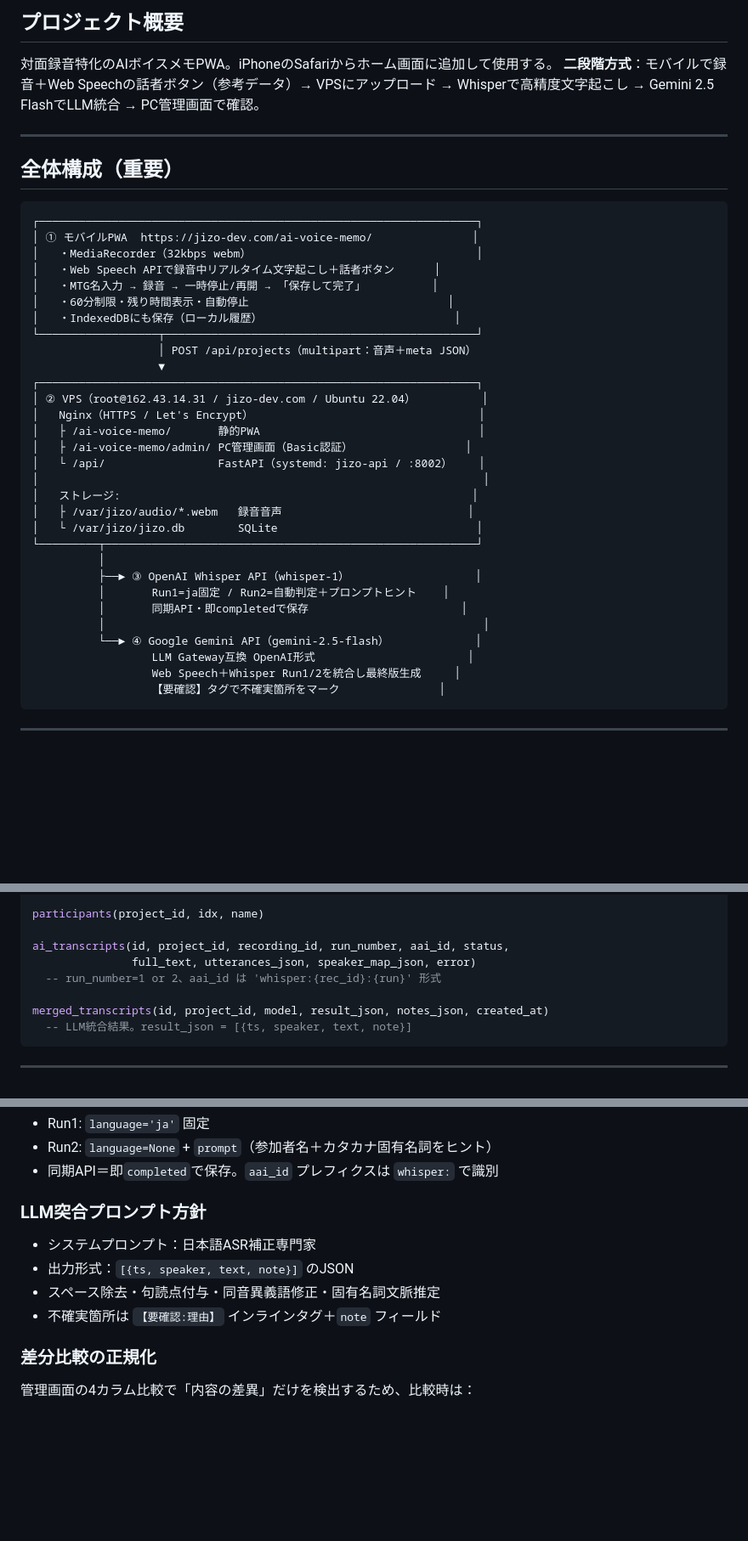
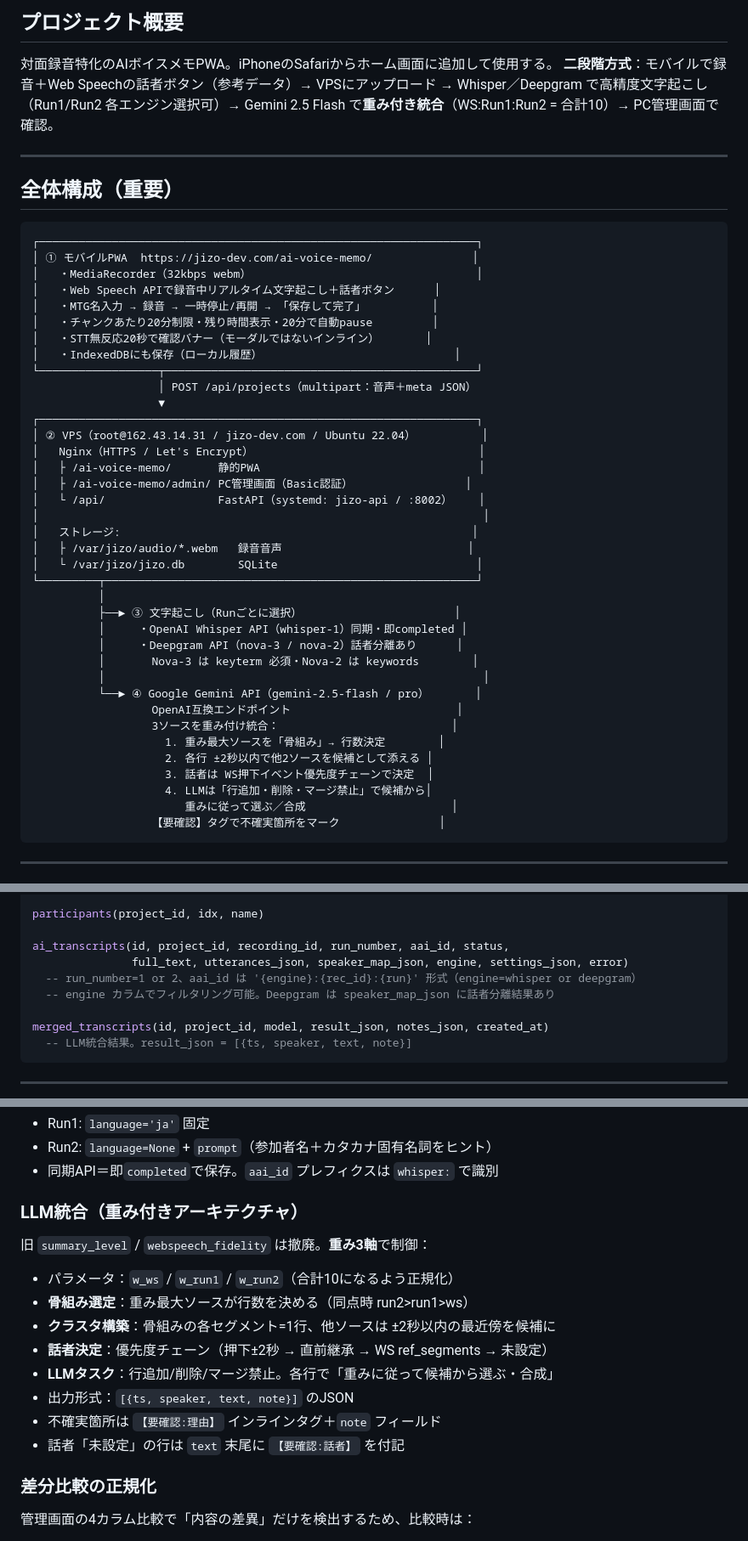
Before and after one commit to kurapomu/ai-voice-memo-v1.1, a Markdown page: CLAUDE.md, 3 parts joined by grey strips. Shown at 85% size. Drawn GitHub-style; blank space fills up the shorter version.

Commit message:
feat: CLAUDE.mdとCONCEPT.mdを追加し、システム概要とデータフローを明確化

````diff
--- a/CLAUDE.md
+++ b/CLAUDE.md
@@ -8,7 +8,8 @@ This file provides guidance to Claude Code (claude.ai/code) when working with co
 
 対面録音特化のAIボイスメモPWA。iPhoneのSafariからホーム画面に追加して使用する。
 **二段階方式**：モバイルで録音＋Web Speechの話者ボタン（参考データ）→ VPSにアップロード →
-Whisperで高精度文字起こし → Gemini 2.5 FlashでLLM統合 → PC管理画面で確認。
+Whisper／Deepgram で高精度文字起こし（Run1/Run2 各エンジン選択可）→
+Gemini 2.5 Flash で**重み付き統合**（WS:Run1:Run2 = 合計10）→ PC管理画面で確認。
 
 ---
 
@@ -20,7 +21,8 @@ Whisperで高精度文字起こし → Gemini 2.5 FlashでLLM統合 → PC管理
 │   ・MediaRecorder（32kbps webm）                                  │
 │   ・Web Speech APIで録音中リアルタイム文字起こし＋話者ボタン      │
 │   ・MTG名入力 → 録音 → 一時停止/再開 → 「保存して完了」          │
-│   ・60分制限・残り時間表示・自動停止                              │
+│   ・チャンクあたり20分制限・残り時間表示・20分で自動pause         │
+│   ・STT無反応20秒で確認バナー（モーダルではないインライン）       │
 │   ・IndexedDBにも保存（ローカル履歴）                             │
 └──────────────────┬───────────────────────────────────────────────┘
                    │ POST /api/projects（multipart：音声＋meta JSON）
@@ -37,13 +39,19 @@ Whisperで高精度文字起こし → Gemini 2.5 FlashでLLM統合 → PC管理
 │   └ /var/jizo/jizo.db        SQLite                              │
 └─────────┬────────────────────────────────────────────────────────┘
           │
-          ├──► ③ OpenAI Whisper API（whisper-1）                   │
-          │       Run1=ja固定 / Run2=自動判定＋プロンプトヒント    │
-          │       同期API・即completedで保存                       │
+          ├──► ③ 文字起こし（Runごとに選択）                       │
+          │     ・OpenAI Whisper API（whisper-1）同期・即completed │
+          │     ・Deepgram API（nova-3 / nova-2）話者分離あり      │
+          │       Nova-3 は keyterm 必須・Nova-2 は keywords        │
           │                                                         │
-          └──► ④ Google Gemini API（gemini-2.5-flash）             │
-                  LLM Gateway互換 OpenAI形式                       │
-                  Web Speech＋Whisper Run1/2を統合し最終版生成     │
+          └──► ④ Google Gemini API（gemini-2.5-flash / pro）       │
+                  OpenAI互換エンドポイント                         │
+                  3ソースを重み付け統合：                          │
+                    1. 重み最大ソースを「骨組み」→ 行数決定        │
+                    2. 各行 ±2秒以内で他2ソースを候補として添える │
+                    3. 話者は WS押下イベント優先度チェーンで決定  │
+                    4. LLMは「行追加・削除・マージ禁止」で候補から│
+                       重みに従って選ぶ／合成                      │
                   【要確認】タグで不確実箇所をマーク               │
 ```
 
@@ -125,8 +133,9 @@ ref_segments(id, project_id, seq, text, speaker_idx, ts, highlight)
 participants(project_id, idx, name)
 
 ai_transcripts(id, project_id, recording_id, run_number, aai_id, status,
-               full_text, utterances_json, speaker_map_json, error)
-  -- run_number=1 or 2、aai_id は 'whisper:{rec_id}:{run}' 形式
+               full_text, utterances_json, speaker_map_json, engine, settings_json, error)
+  -- run_number=1 or 2、aai_id は '{engine}:{rec_id}:{run}' 形式（engine=whisper or deepgram）
+  -- engine カラムでフィルタリング可能。Deepgram は speaker_map_json に話者分離結果あり
 
 merged_transcripts(id, project_id, model, result_json, notes_json, created_at)
   -- LLM統合結果。result_json = [{ts, speaker, text, note}]
@@ -168,11 +177,16 @@ UIロジック・録音処理・IndexedDB保存には**一切手を入れない*
 - Run2: `language=None` + `prompt`（参加者名＋カタカナ固有名詞をヒント）
 - 同期API＝即`completed`で保存。`aai_id` プレフィクスは `whisper:` で識別
 
-### LLM突合プロンプト方針
-- システムプロンプト：日本語ASR補正専門家
+### LLM統合（重み付きアーキテクチャ）
+旧 `summary_level` / `webspeech_fidelity` は撤廃。**重み3軸**で制御：
+- パラメータ：`w_ws` / `w_run1` / `w_run2`（合計10になるよう正規化）
+- **骨組み選定**：重み最大ソースが行数を決める（同点時 run2>run1>ws）
+- **クラスタ構築**：骨組みの各セグメント=1行、他ソースは ±2秒以内の最近傍を候補に
+- **話者決定**：優先度チェーン（押下±2秒 → 直前継承 → WS ref_segments → 未設定）
+- **LLMタスク**：行追加/削除/マージ禁止。各行で「重みに従って候補から選ぶ・合成」
 - 出力形式：`[{ts, speaker, text, note}]` のJSON
-- スペース除去・句読点付与・同音異義語修正・固有名詞文脈推定
 - 不確実箇所は `【要確認:理由】` インラインタグ＋`note` フィールド
+- 話者「未設定」の行は `text` 末尾に `【要確認:話者】` を付記
 
 ### 差分比較の正規化
 管理画面の4カラム比較で「内容の差異」だけを検出するため、比較時は：
````
Also changed, not shown: other parts of CLAUDE.md (+10 -7 lines), CONCEPT.md (added, +252 -0 lines).
